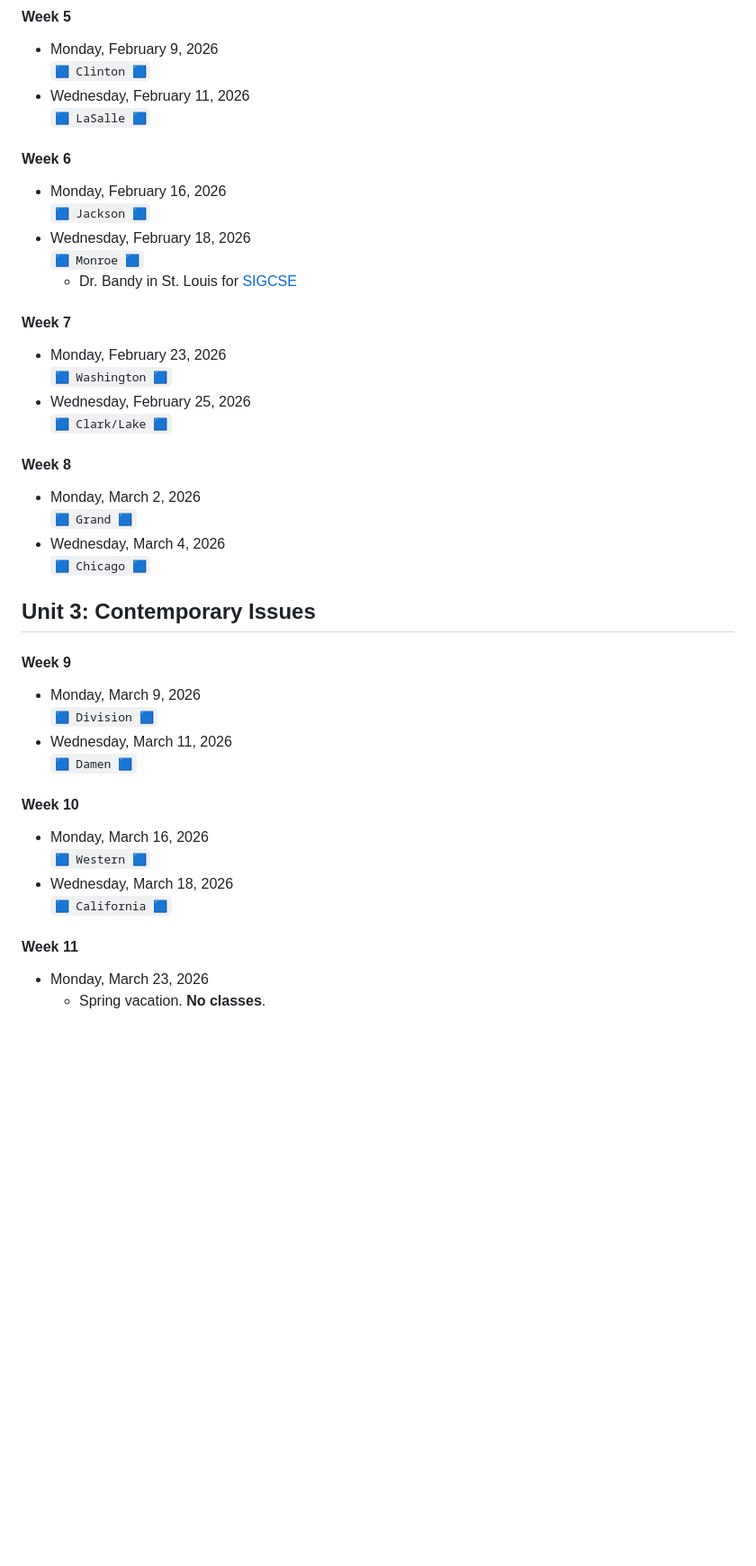
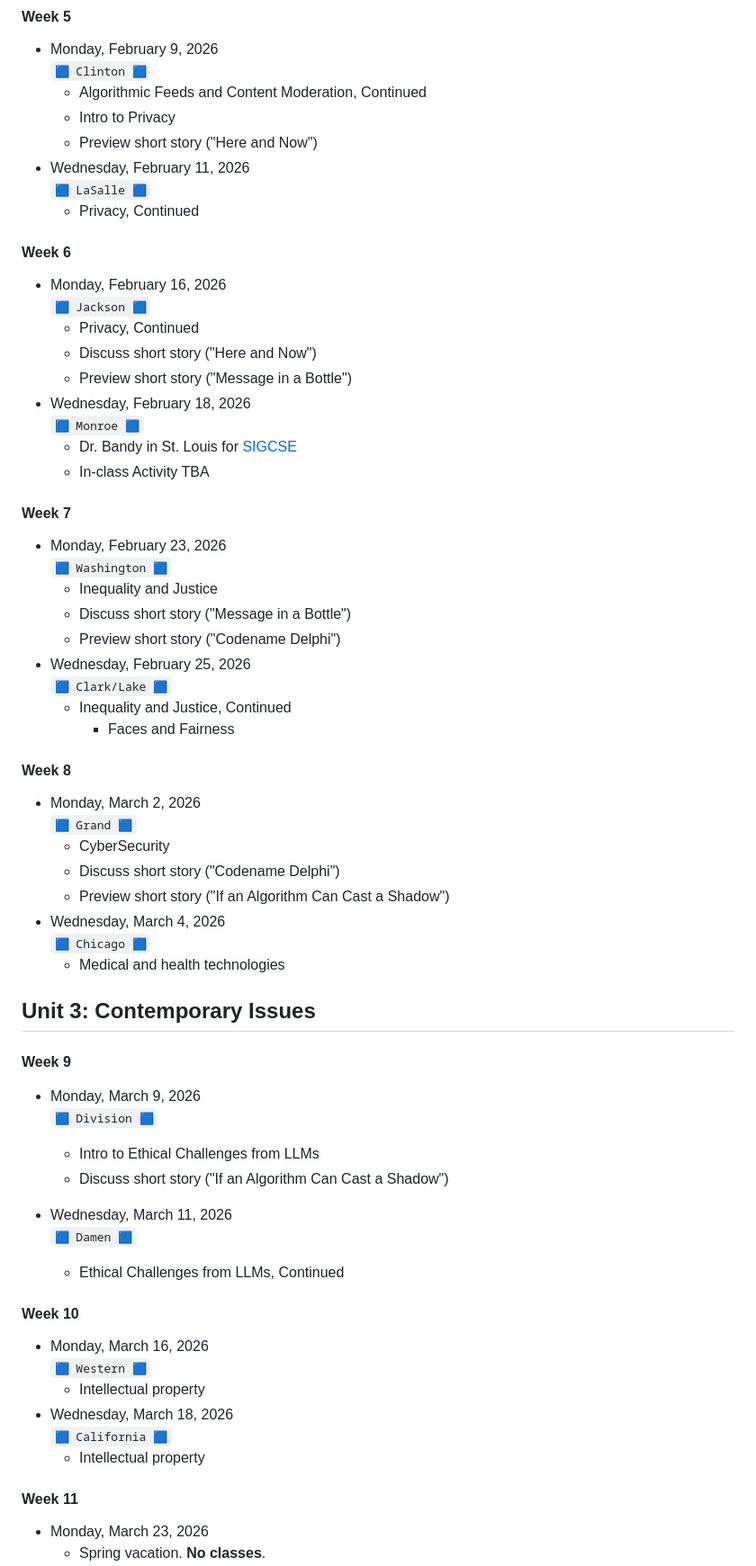
Before and after one commit to jackbandy/ethical-issues-in-computing-fall-2025-uic, a Markdown page: README.md, the part around one of its changes. Shown at 90% size. Rendered like a GitHub page; blank space fills up the shorter version.

Commit message:
Schedule drafted for unit 2 and 3

```diff
--- a/README.md
+++ b/README.md
@@ -90,41 +90,64 @@ The trolley problem is only the beginning.
 #### Week 5
 * Monday, February 9, 2026
   `🟦 Clinton 🟦`
+  * Algorithmic Feeds and Content Moderation, Continued
+  * Intro to Privacy
+  * Preview short story ("Here and Now")
 * Wednesday, February 11, 2026
   `🟦 LaSalle 🟦`
+  * Privacy, Continued
 
 #### Week 6
 * Monday, February 16, 2026
   `🟦 Jackson 🟦`
+  * Privacy, Continued
+  * Discuss short story ("Here and Now")
+  * Preview short story ("Message in a Bottle")
 * Wednesday, February 18, 2026
   `🟦 Monroe 🟦`
   * Dr. Bandy in St. Louis for [SIGCSE](https://sigcse2026.sigcse.org)
+  * In-class Activity TBA
 
 #### Week 7
 * Monday, February 23, 2026
   `🟦 Washington 🟦`
+  * Inequality and Justice
+  * Discuss short story ("Message in a Bottle")
+  * Preview short story ("Codename Delphi")
 * Wednesday, February 25, 2026
   `🟦 Clark/Lake 🟦`
+  * Inequality and Justice, Continued
+    * Faces and Fairness
 
 #### Week 8
 * Monday, March 2, 2026
   `🟦 Grand 🟦`
+  * CyberSecurity
+  * Discuss short story ("Codename Delphi")
+  * Preview short story ("If an Algorithm Can Cast a Shadow")
 * Wednesday, March 4, 2026
   `🟦 Chicago 🟦`
+  * Medical and health technologies
 
 
 ## Unit 3: Contemporary Issues
 #### Week 9
 * Monday, March 9, 2026
   `🟦 Division 🟦`
+  * Intro to Ethical Challenges from LLMs
+  * Discuss short story ("If an Algorithm Can Cast a Shadow")
+
 * Wednesday, March 11, 2026
   `🟦 Damen 🟦`
+  * Ethical Challenges from LLMs, Continued
 
 #### Week 10
 * Monday, March 16, 2026
   `🟦 Western 🟦`
+  * Intellectual property
 * Wednesday, March 18, 2026
   `🟦 California 🟦`
+  * Intellectual property
 
 #### Week 11
 * Monday, March 23, 2026
```
Also changed, not shown: other parts of README.md (+11 -0 lines).
